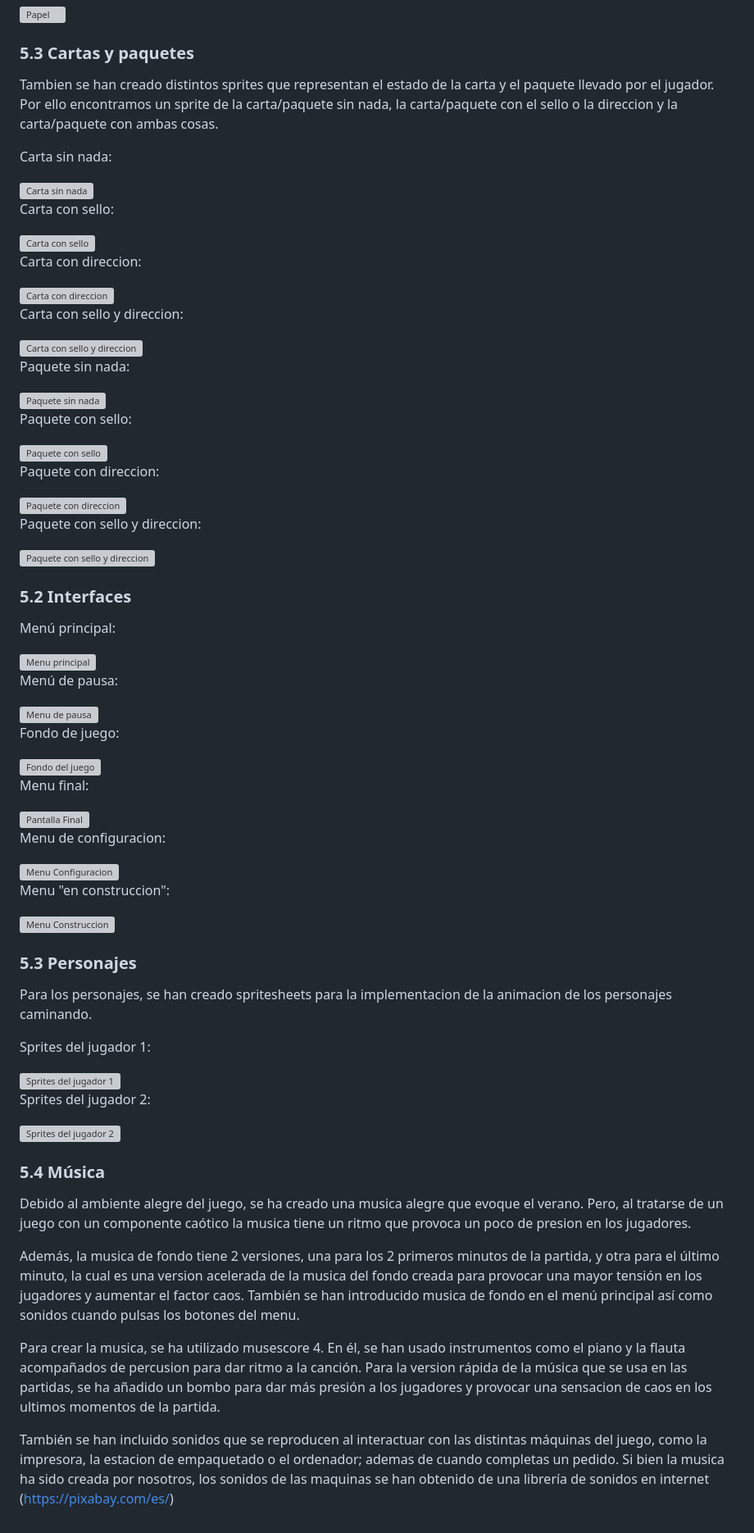
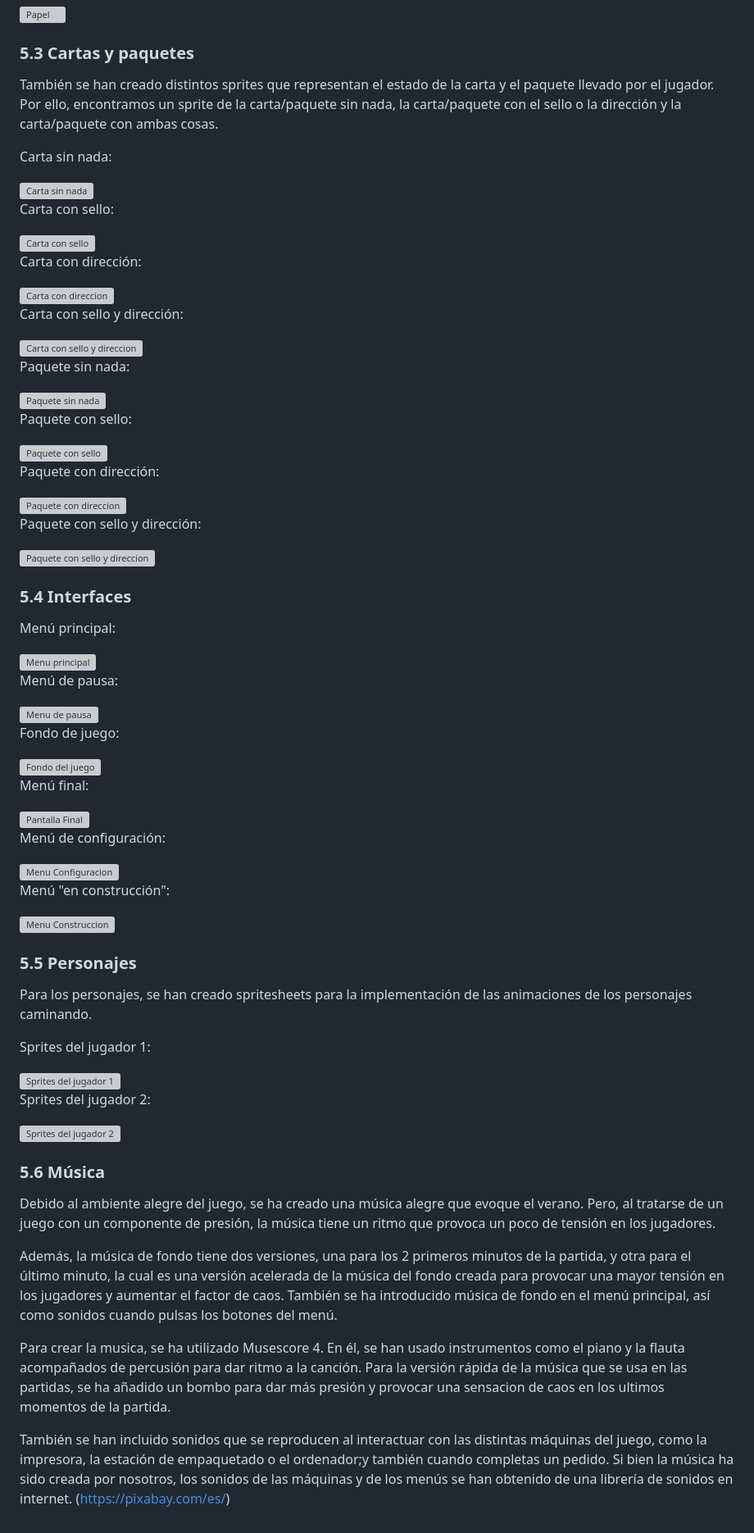
Before and after one commit to MarioGonzalezM/jer_crab-mail, a Markdown page: README.md, the part around the change printed below. Shown: that part at 82% size. Rendered like a GitHub page; grey boxes are pictures that could not be loaded.

```diff
--- a/README.md
+++ b/README.md
@@ -267,7 +270,7 @@ Papel:
 <img src="Assets_GDD/papel.png" alt="Papel" width=50% height=50%>
 
 ### 5.3 Cartas y paquetes
-Tambien se han creado distintos sprites que representan el estado de la carta y el paquete llevado por el jugador. Por ello encontramos un sprite de la carta/paquete sin nada, la carta/paquete con el sello o la direccion y la carta/paquete con ambas cosas.
+También se han creado distintos sprites que representan el estado de la carta y el paquete llevado por el jugador. Por ello, encontramos un sprite de la carta/paquete sin nada, la carta/paquete con el sello o la dirección y la carta/paquete con ambas cosas.
 
 Carta sin nada:
 
@@ -277,11 +280,11 @@ Carta con sello:
 
 <img src="Assets_GDD/carta2.png" alt="Carta con sello" width=50% height=50%>
 
-Carta con direccion:
+Carta con dirección:
 
 <img src="Assets_GDD/carta3.png" alt="Carta con direccion" width=50% height=50%>
 
-Carta con sello y direccion:
+Carta con sello y dirección:
 
 <img src="Assets_GDD/carta4.png" alt="Carta con sello y direccion" width=50% height=50%>
 
@@ -293,15 +296,15 @@ Paquete con sello:
 
 <img src="Assets_GDD/paquete2.png" alt="Paquete con sello" width=50% height=50%>
 
-Paquete con direccion:
+Paquete con dirección:
 
 <img src="Assets_GDD/paquete3.png" alt="Paquete con direccion" width=50% height=50%>
 
-Paquete con sello y direccion:
+Paquete con sello y dirección:
 
 <img src="Assets_GDD/paquete4.png" alt="Paquete con sello y direccion" width=50% height=50%>
 
-### 5.2 Interfaces
+### 5.4 Interfaces
 Menú principal:
 
 <img src="Assets_GDD/menuPrincipal.png" alt="Menu principal" width=50% height=50%>
@@ -314,20 +317,20 @@ Fondo de juego:
 
 <img src="Assets_GDD/fondoJuego.png" alt="Fondo del juego" width=50% height=50%>
 
-Menu final:
+Menú final:
 
 <img src="Assets_GDD/pantalla_final.png" alt="Pantalla Final" width=50% height=50%>
 
-Menu de configuracion:
+Menú de configuración:
 
 <img src="Assets_GDD/menuConfig.png" alt="Menu Configuracion" width=50% height=50%>
 
-Menu "en construccion":
+Menú "en construcción":
 
 <img src="Assets_GDD/menuConstruccion.png" alt="Menu Construccion" width=50% height=50%>
 
-### 5.3 Personajes
-Para los personajes, se han creado spritesheets para la implementacion de la animacion de los personajes caminando.
+### 5.5 Personajes
+Para los personajes, se han creado spritesheets para la implementación de las animaciones de los personajes caminando.
 
 Sprites del jugador 1:
 
@@ -337,12 +340,12 @@ Sprites del jugador 2:
 
 <img src="Assets_GDD/spritesheet crab2.png" alt="Sprites del jugador 2" width=50% height=50%>
 
-### 5.4 Música
-Debido al ambiente alegre del juego, se ha creado una musica alegre que evoque el verano. Pero, al tratarse de un juego con un componente caótico la musica tiene un ritmo que provoca un poco de presion en los jugadores.
+### 5.6 Música
+Debido al ambiente alegre del juego, se ha creado una música alegre que evoque el verano. Pero, al tratarse de un juego con un componente de presión, la música tiene un ritmo que provoca un poco de tensión en los jugadores.
 
-Además, la musica de fondo tiene 2 versiones, una para los 2 primeros minutos de la partida, y otra para el último minuto, la cual es una version acelerada de la musica del fondo creada para provocar una mayor tensión en los jugadores y aumentar el factor caos.  También se han introducido musica de fondo en el menú principal así como sonidos cuando pulsas los botones del menu.
+Además, la música de fondo tiene dos versiones, una para los 2 primeros minutos de la partida, y otra para el último minuto, la cual es una versión acelerada de la música del fondo creada para provocar una mayor tensión en los jugadores y aumentar el factor de caos.  También se ha introducido música de fondo en el menú principal, así como sonidos cuando pulsas los botones del menú.
 
-Para crear la musica, se ha utilizado musescore 4. En él, se han usado instrumentos como el piano y la flauta acompañados de percusion para dar ritmo a la canción. Para la version rápida de la música que se usa en las partidas, se ha añadido un bombo para dar más presión a los jugadores y provocar una sensacion de caos en los ultimos momentos de la partida.
+Para crear la musica, se ha utilizado Musescore 4. En él, se han usado instrumentos como el piano y la flauta acompañados de percusión para dar ritmo a la canción. Para la versión rápida de la música que se usa en las partidas, se ha añadido un bombo para dar más presión y provocar una sensacion de caos en los ultimos momentos de la partida.
 
-También se han incluido sonidos que se reproducen al interactuar con las distintas máquinas del juego, como la impresora, la estacion de empaquetado o el ordenador; ademas de cuando completas un pedido.
-Si bien la musica ha sido creada por nosotros, los sonidos de las maquinas se han obtenido de una librería de sonidos en internet  (https://pixabay.com/es/)
+También se han incluido sonidos que se reproducen al interactuar con las distintas máquinas del juego, como la impresora, la estación de empaquetado o el ordenador;y también cuando completas un pedido.
+Si bien la música ha sido creada por nosotros, los sonidos de las máquinas y de los menús se han obtenido de una librería de sonidos en internet.  (https://pixabay.com/es/)
```
Also changed, not shown: other parts of README.md (+63 -60 lines).
